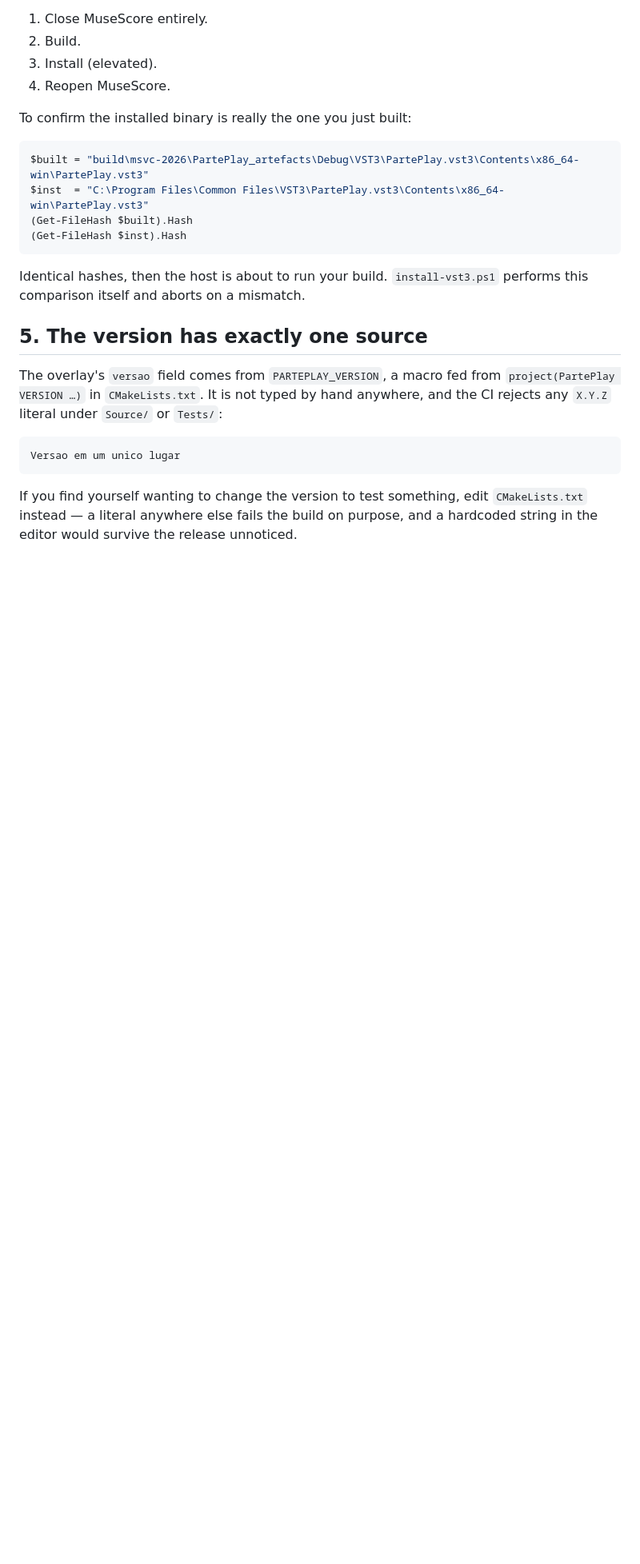
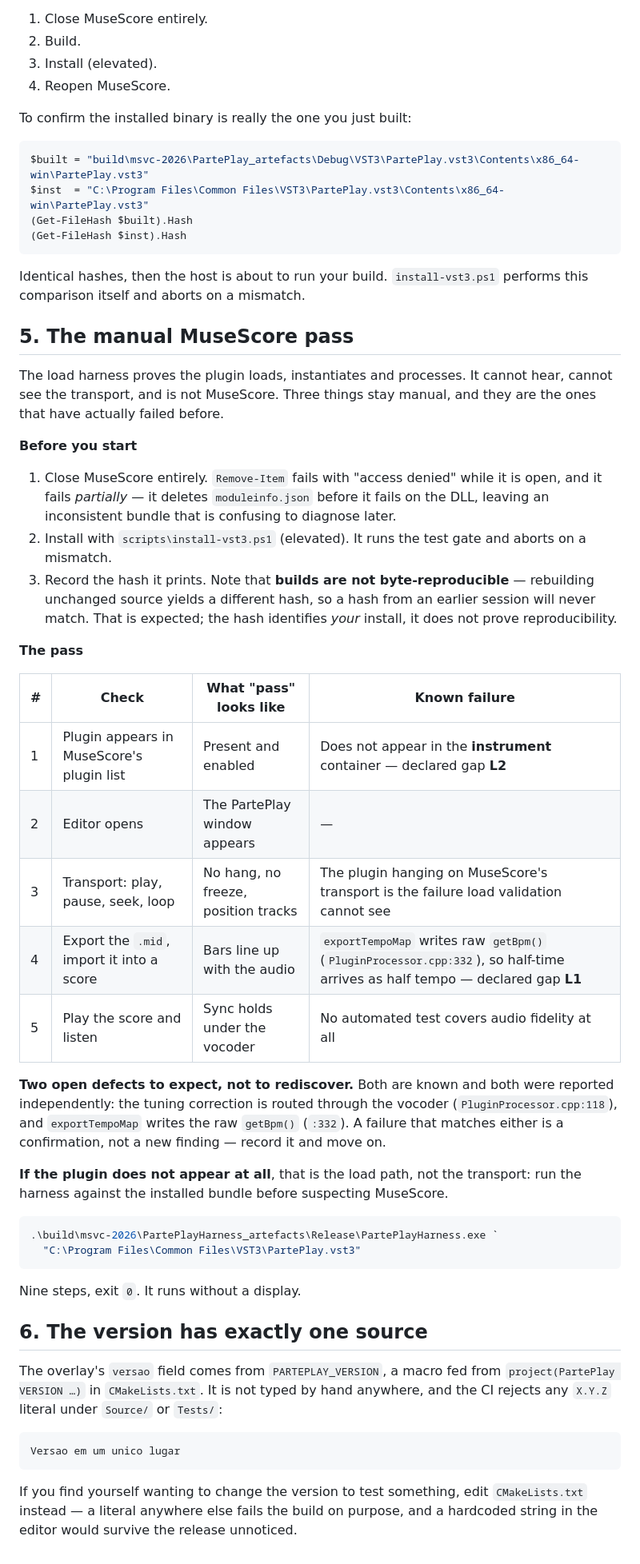
Before and after one commit to rubenslyra/parteplay, a Markdown page: DEBUG.md, the part around the change. Shown at 80% size. Drawn GitHub-style; blank space fills up the shorter version.

Commit message:
docs: passo manual do MuseScore, e o que a epic de carga nao cobre
O README passou a apontar para DEBUG.md como "the manual pass" e DEBUG.md nao
tinha um. Agora tem: o que rodar antes (fechar o MuseScore, instalar com o
script do repo, registrar o hash) e uma tabela de cinco checagens, cada uma com
o modo de falha ja visto.

A armadilha do gate de privilegio esta na secao de preparacao, e nao numa nota
solta: Remove-Item falha com "acesso negado" com o MuseScore aberto, e falha de
forma PARCIAL - apaga o moduleinfo.json antes de falhar na DLL, deixando um
bundle inconsistente que e confuso de diagnosticar depois.

Registrado que o build nao e reprodutivel. Rebuildar fonte sem mudanca produz
hash diferente (8784CB67 -> 52608AEF), e o binario instalado em 02/10
(A79EDA25) tem o mesmo tamanho exato, 6.744.064 bytes, mas hash diferente.
Entao a instrucao de DEBUG.md section 4 - "hashes identicos, e o host vai rodar
seu build" - so vale dentro da mesma sessao. Across sessoes ela nunca vai bater,
e o passo manual diz isso explicitamente para ninguem perder tempo procurando
por que.

As duas falhas conhecidas do Thiago entram na tabela como "esperadas, nao
novas": correcao de afinacao passando pelo vocoder (PluginProcessor.cpp:118) e
exportTempoMap escrevendo getBpm() cru (:332). Quem vai testar nao deve
redescobrir isso do zero, e as duas referencias de linha foram reconferidas
nesta branch.

Alcance da epic, para ninguem esperar o outro: nenhum arquivo de Source/ foi
tocado, e o CMakeLists mudou so com o alvo novo do harness. O binario do plugin
e funcionalmente o mesmo de develop. O que a epic entrega e prova automatizada,
nao mudanca de comportamento.

Signed-off-by: Rubens Lyra <rubensvlyra@gmail.com>

````diff
--- a/DEBUG.md
+++ b/DEBUG.md
@@ -115,7 +115,48 @@ $inst  = "C:\Program Files\Common Files\VST3\PartePlay.vst3\Contents\x86_64-win\
 Identical hashes, then the host is about to run your build. `install-vst3.ps1` performs this comparison
 itself and aborts on a mismatch.
 
-## 5. The version has exactly one source
+## 5. The manual MuseScore pass
+
+The load harness proves the plugin loads, instantiates and processes. It cannot hear, cannot see the
+transport, and is not MuseScore. Three things stay manual, and they are the ones that have actually
+failed before.
+
+**Before you start**
+
+1. Close MuseScore entirely. `Remove-Item` fails with "access denied" while it is open, and it fails
+   *partially* — it deletes `moduleinfo.json` before it fails on the DLL, leaving an inconsistent
+   bundle that is confusing to diagnose later.
+2. Install with `scripts\install-vst3.ps1` (elevated). It runs the test gate and aborts on a mismatch.
+3. Record the hash it prints. Note that **builds are not byte-reproducible** — rebuilding unchanged
+   source yields a different hash, so a hash from an earlier session will never match. That is
+   expected; the hash identifies *your* install, it does not prove reproducibility.
+
+**The pass**
+
+| # | Check | What "pass" looks like | Known failure |
+|---|-------|------------------------|---------------|
+| 1 | Plugin appears in MuseScore's plugin list | Present and enabled | Does not appear in the **instrument** container — declared gap **L2** |
+| 2 | Editor opens | The PartePlay window appears | — |
+| 3 | Transport: play, pause, seek, loop | No hang, no freeze, position tracks | The plugin hanging on MuseScore's transport is the failure load validation cannot see |
+| 4 | Export the `.mid`, import it into a score | Bars line up with the audio | `exportTempoMap` writes raw `getBpm()` (`PluginProcessor.cpp:332`), so half-time arrives as half tempo — declared gap **L1** |
+| 5 | Play the score and listen | Sync holds under the vocoder | No automated test covers audio fidelity at all |
+
+**Two open defects to expect, not to rediscover.** Both are known and both were reported
+independently: the tuning correction is routed through the vocoder (`PluginProcessor.cpp:118`), and
+`exportTempoMap` writes the raw `getBpm()` (`:332`). A failure that matches either is a
+confirmation, not a new finding — record it and move on.
+
+**If the plugin does not appear at all**, that is the load path, not the transport: run the harness
+against the installed bundle before suspecting MuseScore.
+
+```powershell
+.\build\msvc-2026\PartePlayHarness_artefacts\Release\PartePlayHarness.exe `
+  "C:\Program Files\Common Files\VST3\PartePlay.vst3"
+```
+
+Nine steps, exit `0`. It runs without a display.
+
+## 6. The version has exactly one source
 
 The overlay's `versao` field comes from `PARTEPLAY_VERSION`, a macro fed from
 `project(PartePlay VERSION …)` in `CMakeLists.txt`. It is not typed by hand anywhere, and the CI
````
